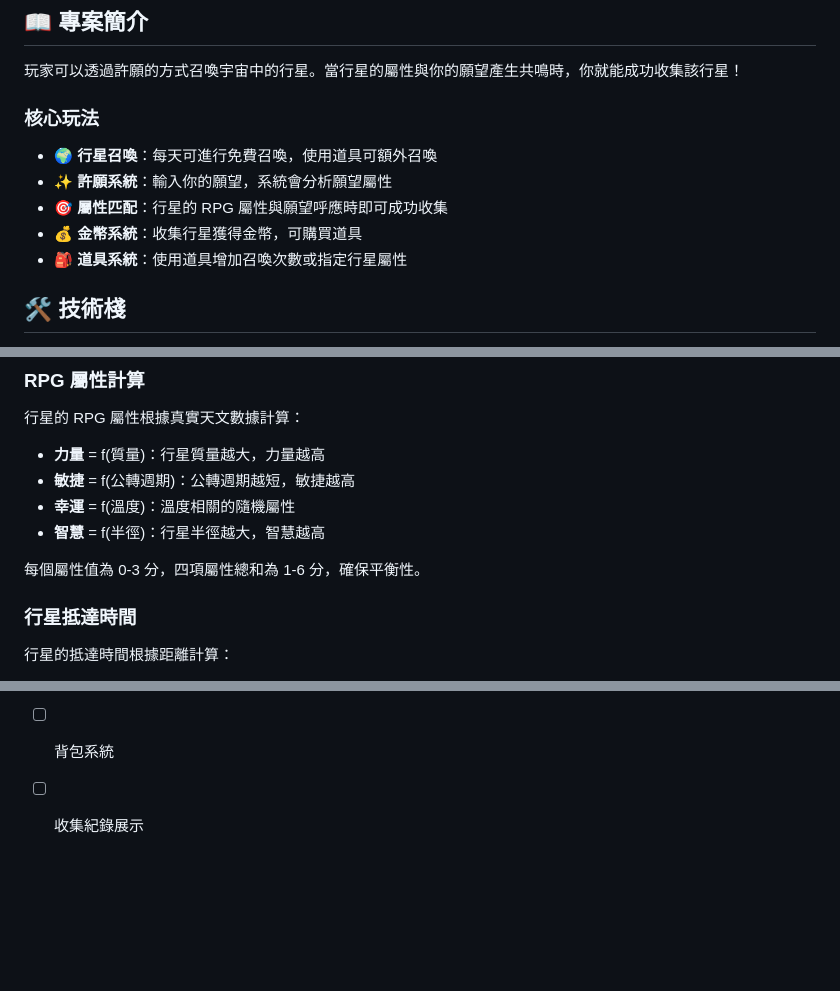
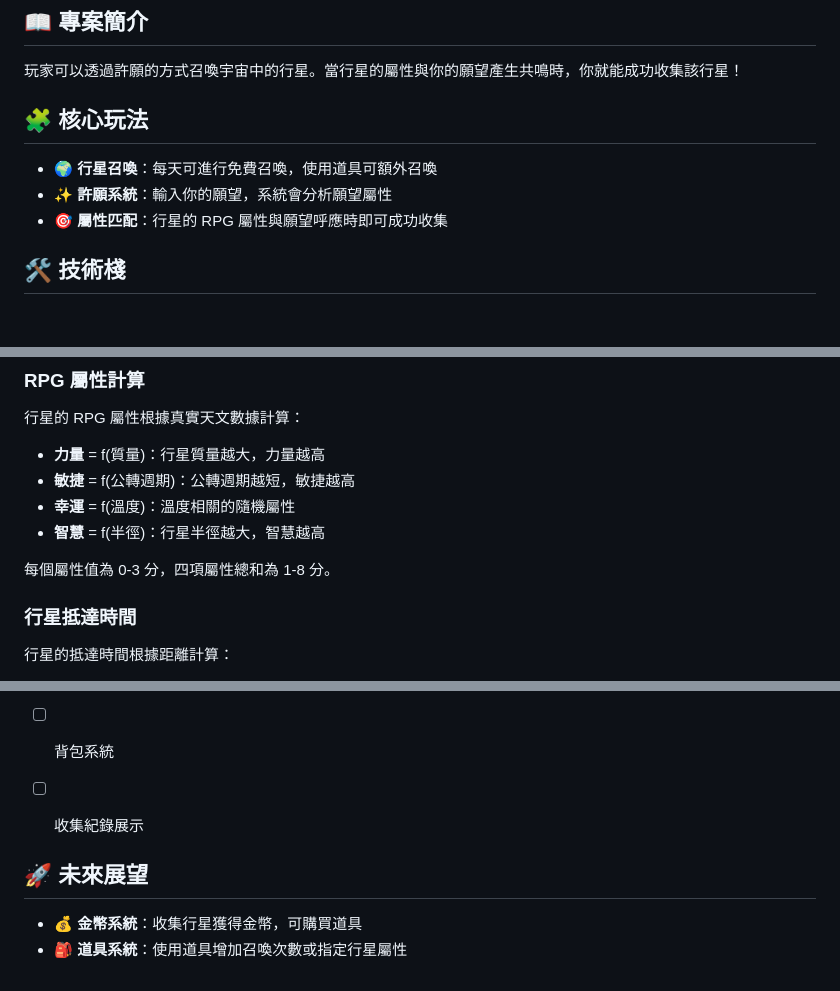
Before and after one commit to Heggi2243/planets-wish, a Markdown page: README.md, 3 parts joined by grey strips. GitHub-like rendering; blank space fills up the shorter version.

```diff
--- a/README.md
+++ b/README.md
@@ -6,13 +6,12 @@
 
 玩家可以透過許願的方式召喚宇宙中的行星。當行星的屬性與你的願望產生共鳴時，你就能成功收集該行星！
 
-### 核心玩法
+
+## 🧩 核心玩法
 
 - 🌍 **行星召喚**：每天可進行免費召喚，使用道具可額外召喚
 - ✨ **許願系統**：輸入你的願望，系統會分析願望屬性
 - 🎯 **屬性匹配**：行星的 RPG 屬性與願望呼應時即可成功收集
-- 💰 **金幣系統**：收集行星獲得金幣，可購買道具
-- 🎒 **道具系統**：使用道具增加召喚次數或指定行星屬性
 
 ## 🛠️ 技術棧
 
@@ -132,7 +131,7 @@ planets-wish/
 - **幸運** = f(溫度)：溫度相關的隨機屬性
 - **智慧** = f(半徑)：行星半徑越大，智慧越高
 
-每個屬性值為 0-3 分，四項屬性總和為 1-6 分，確保平衡性。
+每個屬性值為 0-3 分，四項屬性總和為 1-8 分。
 
 ### 行星抵達時間
 
@@ -167,3 +166,9 @@ planets-wish/
 - [ ] 道具商店
 - [ ] 背包系統
 - [ ] 收集紀錄展示
+
+
+## 🚀 未來展望
+
+- 💰 **金幣系統**：收集行星獲得金幣，可購買道具
+- 🎒 **道具系統**：使用道具增加召喚次數或指定行星屬性
```
